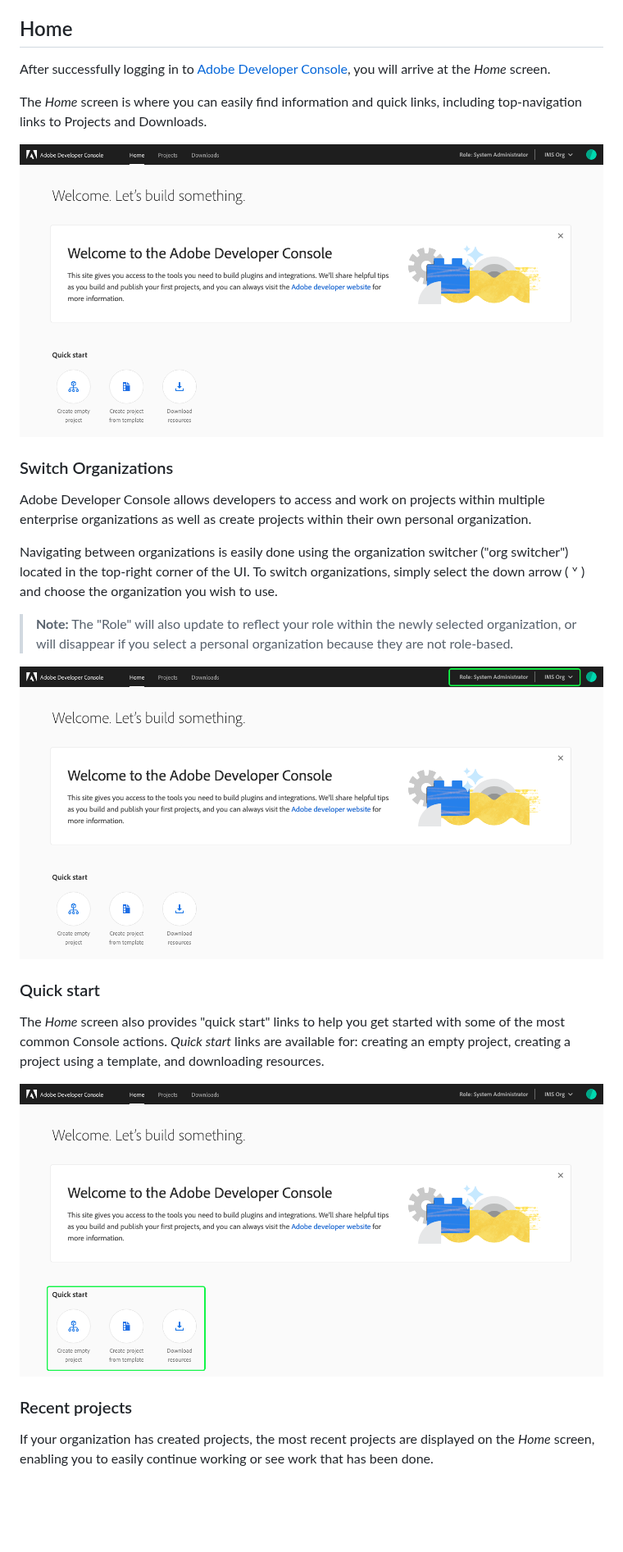
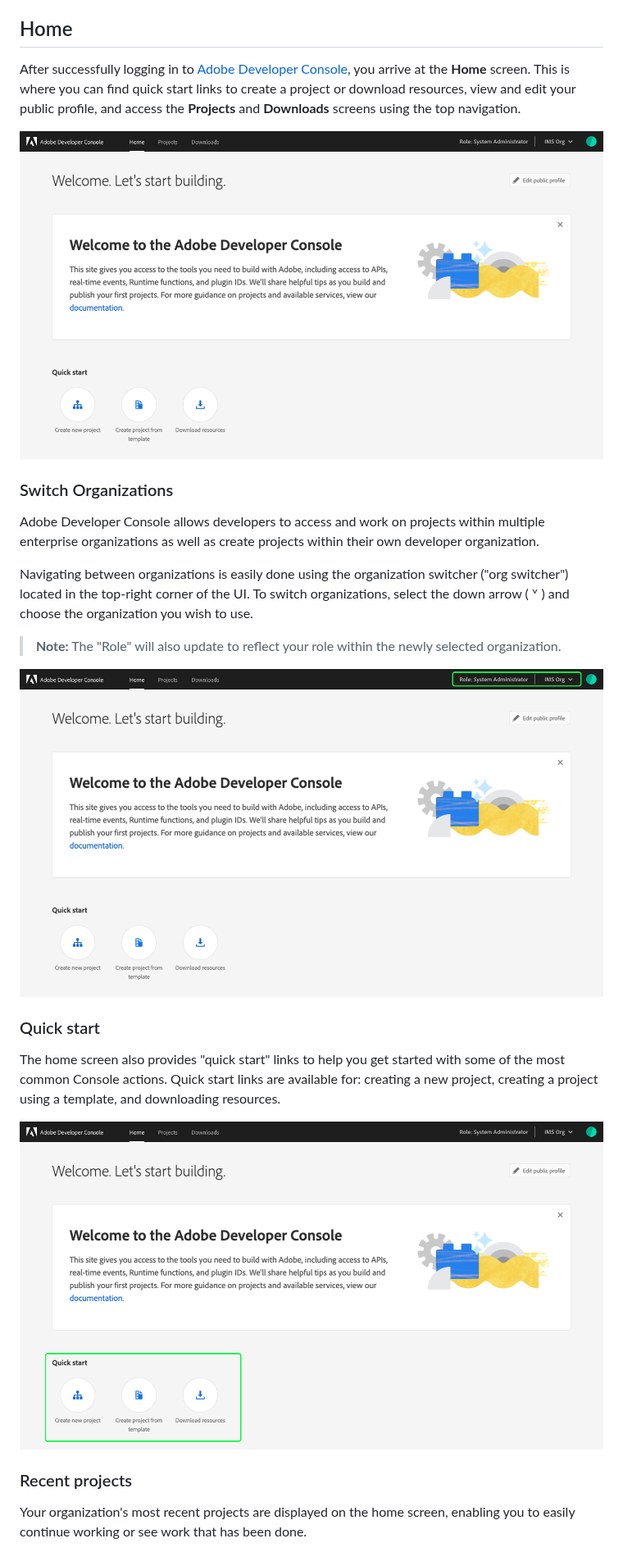
Before and after one commit to AdobeDocs/adobeio-console, a Markdown page: getting-started.md, the part around one of its changes. Shown at 82% size. GitHub-like rendering; pictures changed too: images/developer-console-home.png, images/quick-start.png, images/switch-organizations.png; blank space fills up the shorter version.

Commit message:
Update screenshots getting started and overview

```diff
--- a/getting-started.md
+++ b/getting-started.md
@@ -8,29 +8,27 @@ In order to begin creating projects quickly and easily, this overview document i
 
 ## Home
 
-After successfully logging in to [Adobe Developer Console](https://www.adobe.com/go/devs_console_ui), you will arrive at the _Home_ screen.
-
-The _Home_ screen is where you can easily find information and quick links, including top-navigation links to Projects and Downloads.
+After successfully logging in to [Adobe Developer Console](https://www.adobe.com/go/devs_console_ui), you arrive at the **Home** screen. This is where you can find quick start links to create a project or download resources, view and edit your public profile, and access the **Projects** and **Downloads** screens using the top navigation.
 
 ![](images/developer-console-home.png)
 
 ### Switch Organizations
 
-Adobe Developer Console allows developers to access and work on projects within multiple enterprise organizations as well as create projects within their own personal organization.
+Adobe Developer Console allows developers to access and work on projects within multiple enterprise organizations as well as create projects within their own developer organization.
 
-Navigating between organizations is easily done using the organization switcher ("org switcher") located in the top-right corner of the UI. To switch organizations, simply select the down arrow ( &#709; ) and choose the organization you wish to use.
+Navigating between organizations is easily done using the organization switcher ("org switcher") located in the top-right corner of the UI. To switch organizations, select the down arrow ( &#709; ) and choose the organization you wish to use.
 
-> **Note:** The "Role" will also update to reflect your role within the newly selected organization, or will disappear if you select a personal organization because they are not role-based.
+> **Note:** The "Role" will also update to reflect your role within the newly selected organization.
 
 ![](images/switch-organizations.png)
 
 ### Quick start
 
-The _Home_ screen also provides "quick start" links to help you get started with some of the most common Console actions. _Quick start_ links are available for: creating an empty project, creating a project using a template, and downloading resources.
+The home screen also provides "quick start" links to help you get started with some of the most common Console actions. Quick start links are available for: creating a new project, creating a project using a template, and downloading resources.
 
 ![](images/quick-start.png)
 
 ### Recent projects
 
-If your organization has created projects, the most recent projects are displayed on the _Home_ screen, enabling you to easily continue working or see work that has been done.
+Your organization's most recent projects are displayed on the home screen, enabling you to easily continue working or see work that has been done.
 
```
Also changed, not shown: other parts of getting-started.md (+6 -6 lines), overview.md (+1 -1 lines), images/download-details.png (deleted), images/recent-projects.png, images/resources.png.
